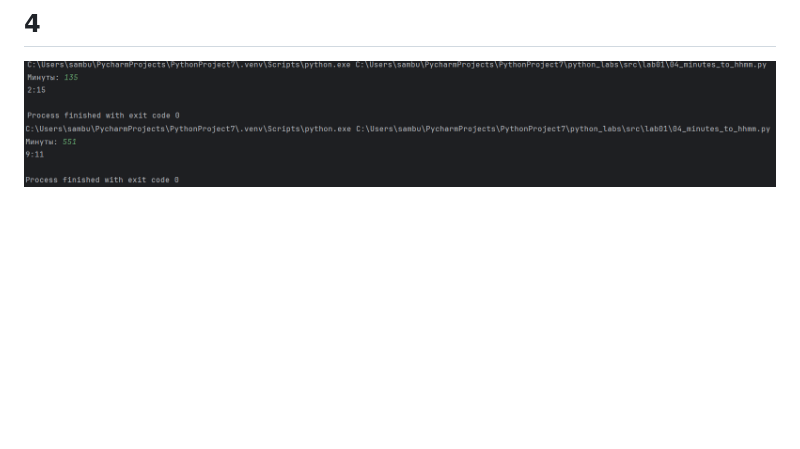
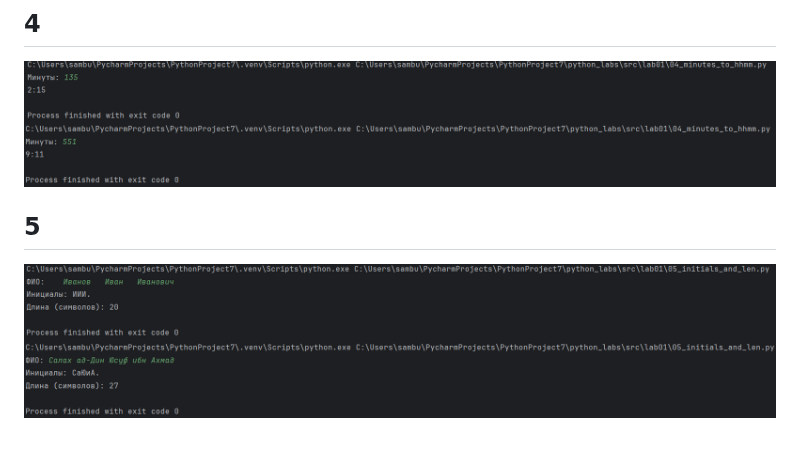
Before and after one commit to Samdevelopertakoisebe/python_labs, a Markdown page: README.md, the part around the change. GitHub-like rendering; pictures changed too: images/lab01/img_8.png (added), images/lab01/img_9.png (added); blank space fills up the shorter version.

```diff
--- a/README.md
+++ b/README.md
@@ -20,3 +20,8 @@
 
 ![Тестовые данные](./images/lab01/img_6.png)
 ![Личные данные](./images/lab01/img_7.png)
+
+## 5
+
+![Тестовые данные](./images/lab01/img_8.png)
+![Личные данные](./images/lab01/img_9.png)
```
Also changed, not shown: 1 other file.
